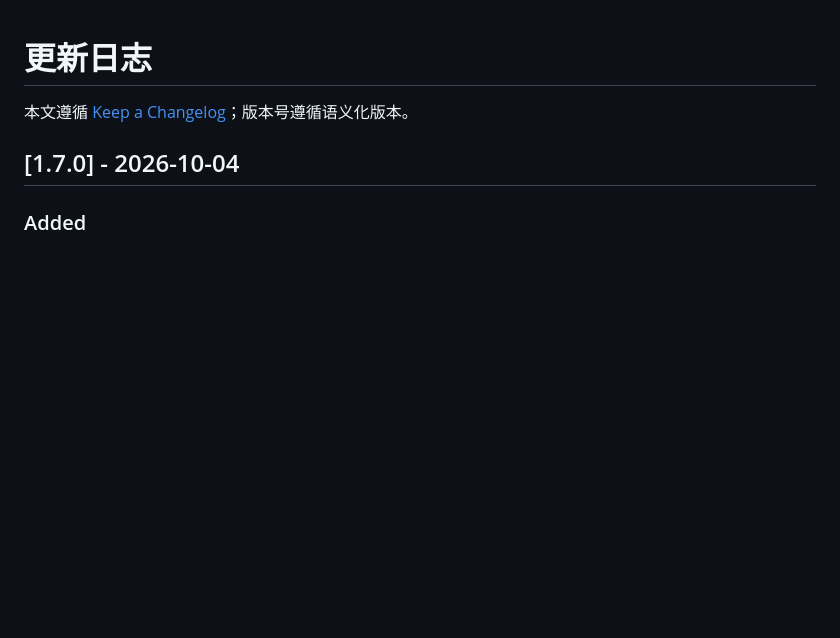
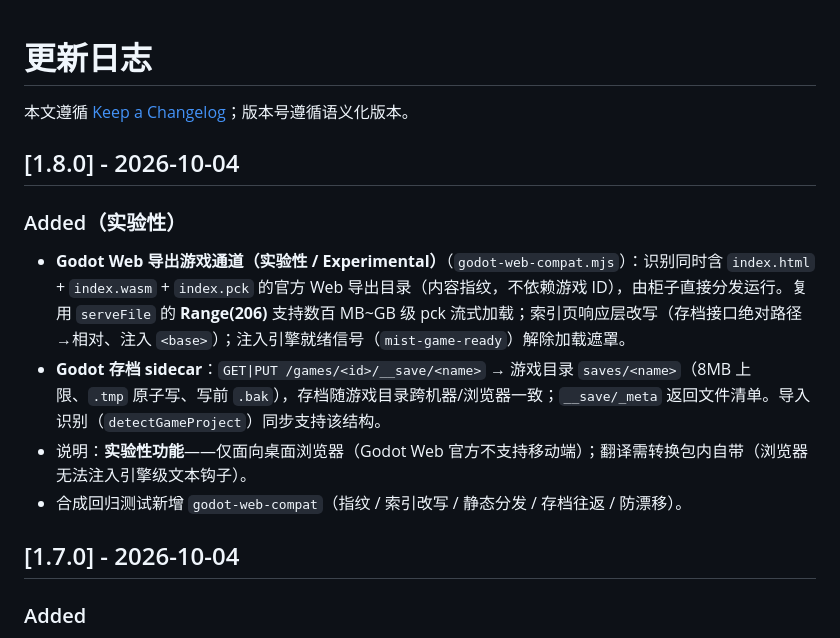
Before and after one commit to 593653436/rpg-maker-lan-library, a Markdown page: CHANGELOG.md, the part around the change. Rendered like a GitHub page; blank space fills up the shorter version.

```diff
--- a/CHANGELOG.md
+++ b/CHANGELOG.md
@@ -1,6 +1,15 @@
 # 更新日志
 
 本文遵循 [Keep a Changelog](https://keepachangelog.com/zh-CN/1.1.0/)；版本号遵循语义化版本。
+
+## [1.8.0] - 2026-10-04
+
+### Added（实验性）
+
+- **Godot Web 导出游戏通道（实验性 / Experimental）**（`godot-web-compat.mjs`）：识别同时含 `index.html` + `index.wasm` + `index.pck` 的官方 Web 导出目录（内容指纹，不依赖游戏 ID），由柜子直接分发运行。复用 `serveFile` 的 **Range(206)** 支持数百 MB~GB 级 pck 流式加载；索引页响应层改写（存档接口绝对路径→相对、注入 `<base>`）；注入引擎就绪信号（`mist-game-ready`）解除加载遮罩。
+- **Godot 存档 sidecar**：`GET|PUT /games/<id>/__save/<name>` → 游戏目录 `saves/<name>`（8MB 上限、`.tmp` 原子写、写前 `.bak`），存档随游戏目录跨机器/浏览器一致；`__save/_meta` 返回文件清单。导入识别（`detectGameProject`）同步支持该结构。
+- 说明：**实验性功能**——仅面向桌面浏览器（Godot Web 官方不支持移动端）；翻译需转换包内自带（浏览器无法注入引擎级文本钩子）。
+- 合成回归测试新增 `godot-web-compat`（指纹 / 索引改写 / 静态分发 / 存档往返 / 防漂移）。
 
 ## [1.7.0] - 2026-10-04
 
```
Also changed, not shown: COMPATIBILITY.md (+1 -0 lines), README.md (+1 -0 lines).
